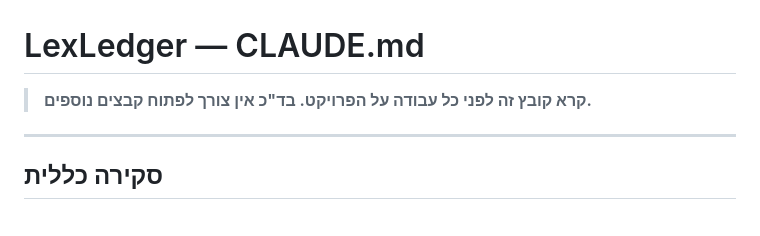
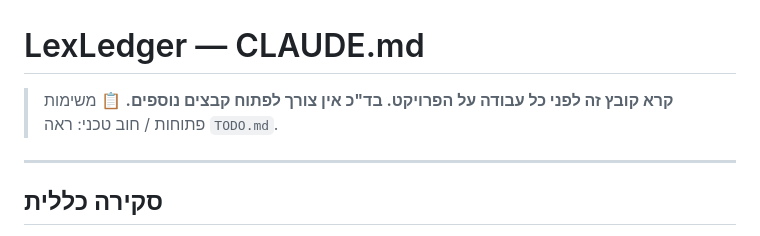
Before and after one commit to lironcon2015-prog/Lawfee-2.0, a Markdown page: CLAUDE.md, the part around the change. Rendered like a GitHub page.

```diff
--- a/CLAUDE.md
+++ b/CLAUDE.md
@@ -1,5 +1,6 @@
 # LexLedger — CLAUDE.md
 > **קרא קובץ זה לפני כל עבודה על הפרויקט. בד"כ אין צורך לפתוח קבצים נוספים.**
+> 📋 משימות פתוחות / חוב טכני: ראה `TODO.md`.
 
 ---
 
```
Also changed, not shown: TODO.md (added, +13 -0 lines).
